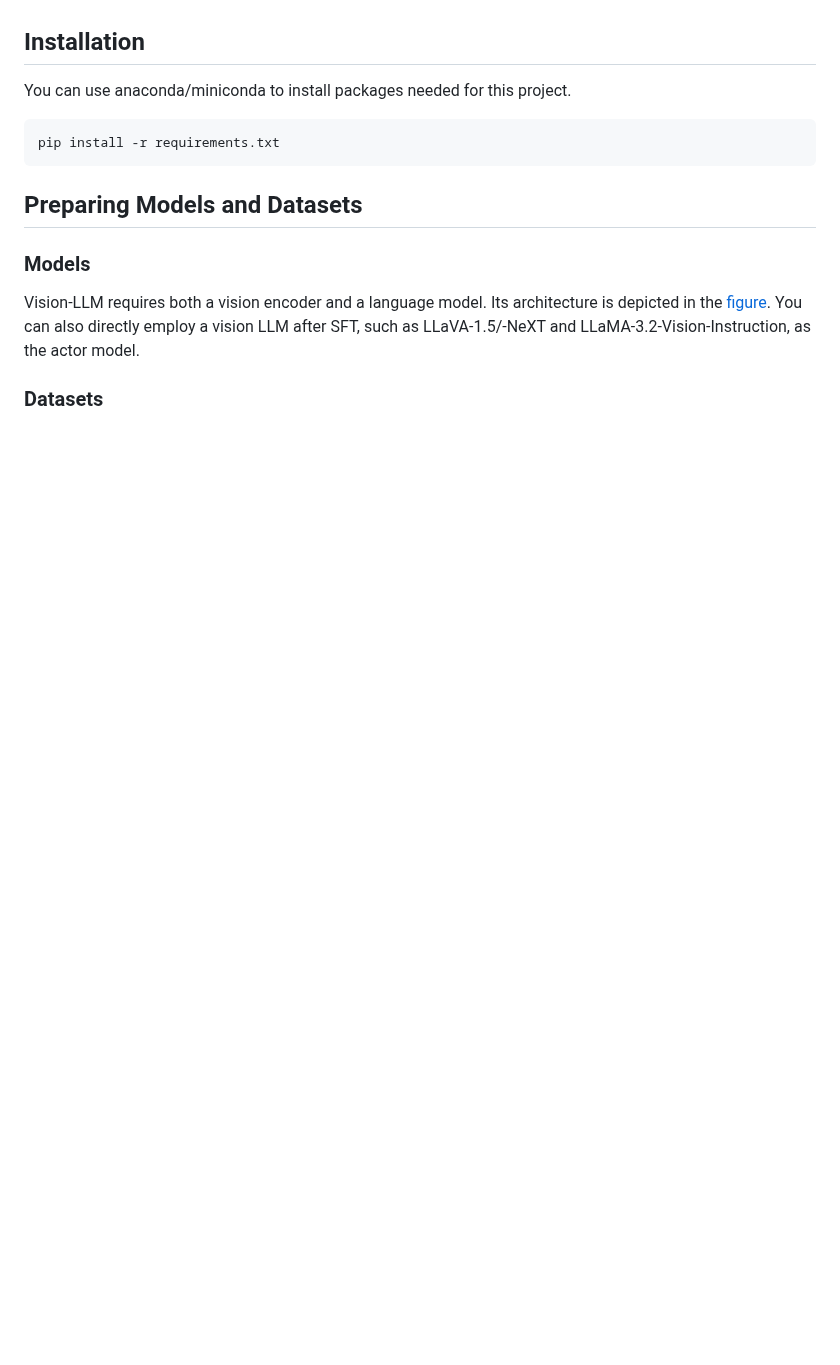
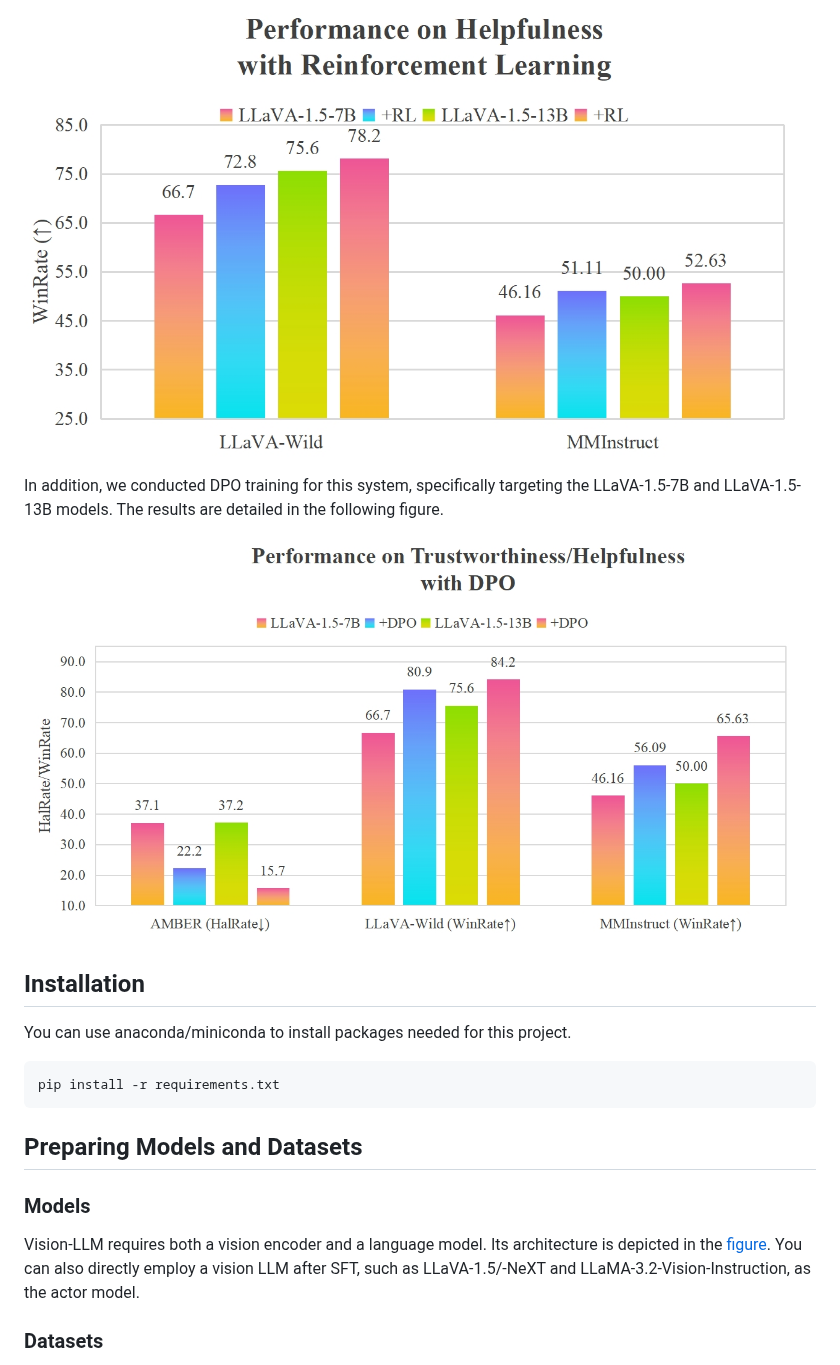
Before and after one commit to NiuTrans/Vision-LLM-Alignment, a Markdown page: README.md, the part around one of its changes. GitHub-like rendering; pictures changed too: figure/dpo.png (added), figure/rl_2.png (added); folded sections open; blank space fills up the shorter version.

```diff
--- a/README.md
+++ b/README.md
@@ -13,3 +38,12 @@ For the integration of additional alignment algorithms or to report any arising
+![rl_2](figure/rl_2.png)
+
+In addition, we conducted DPO training for this system, specifically targeting the LLaVA-1.5-7B and LLaVA-1.5-13B models.
+The results are detailed in the following figure.
+
+![dpo_2](figure/dpo.png)
+
+</details>
+
 
 ## Installation
 You can use anaconda/miniconda to install packages needed for this project.
```
Also changed, not shown: other parts of README.md (+26 -1 lines), figure/bos_1.png (added), figure/bos_2.png (added), figure/rl_1.png (added), 6 other files.
